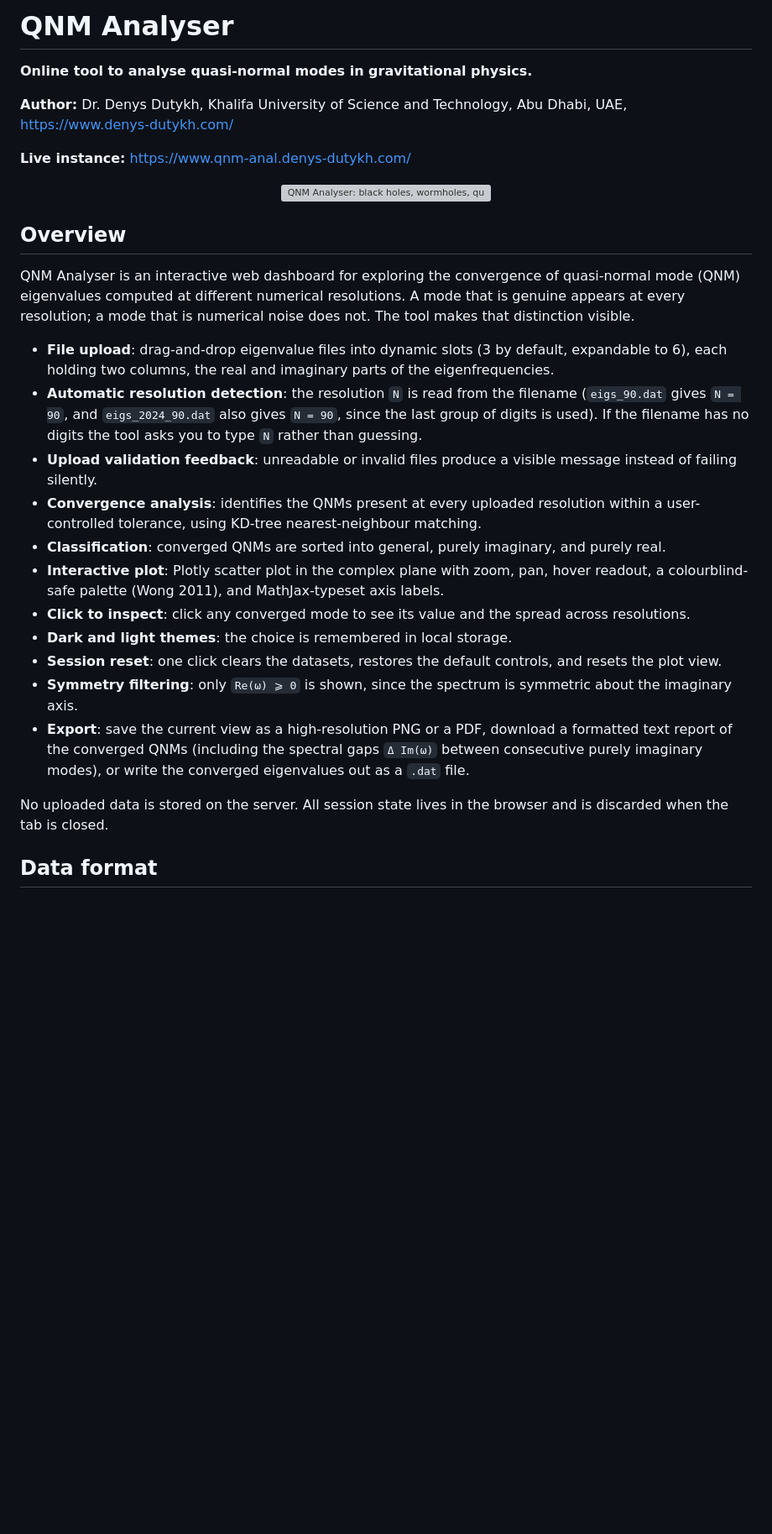
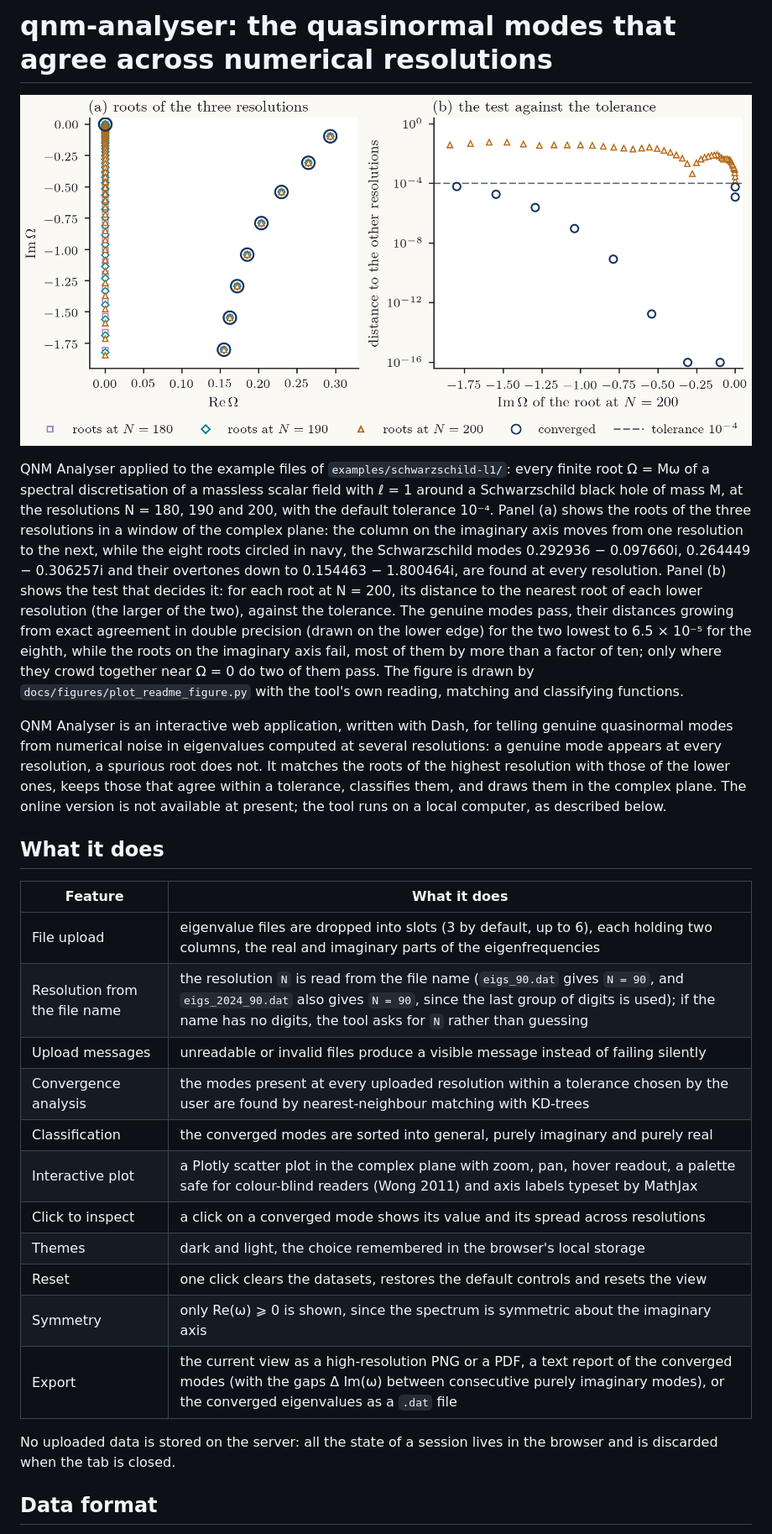
Before and after one commit to dutykh/qnm-analyser, a Markdown page: README.md, the part around one of its changes. Shown at 84% size. GitHub-like rendering; pictures changed too: docs/figures/qnm-analyser-example.png (added); blank space fills up the shorter version; grey boxes are pictures that could not be loaded.

```diff
--- a/README.md
+++ b/README.md
@@ -3,57 +3,31 @@
              Khalifa University of Science and Technology, Abu Dhabi, UAE
              https://www.denys-dutykh.com/ -->
 
-# QNM Analyser
+# qnm-analyser: the quasinormal modes that agree across numerical resolutions
 
-**Online tool to analyse quasi-normal modes in gravitational physics.**
+![The roots of three resolutions of a Schwarzschild spectrum and the modes on which they agree](docs/figures/qnm-analyser-example.png)
 
-**Author:** Dr. Denys Dutykh, Khalifa University of Science and Technology,
-Abu Dhabi, UAE, [https://www.denys-dutykh.com/](https://www.denys-dutykh.com/)
+QNM Analyser applied to the example files of `examples/schwarzschild-l1/`: every finite root Ω = Mω of a spectral discretisation of a massless scalar field with ℓ = 1 around a Schwarzschild black hole of mass M, at the resolutions N = 180, 190 and 200, with the default tolerance 10⁻⁴. Panel (a) shows the roots of the three resolutions in a window of the complex plane: the column on the imaginary axis moves from one resolution to the next, while the eight roots circled in navy, the Schwarzschild modes 0.292936 − 0.097660i, 0.264449 − 0.306257i and their overtones down to 0.154463 − 1.800464i, are found at every resolution. Panel (b) shows the test that decides it: for each root at N = 200, its distance to the nearest root of each lower resolution (the larger of the two), against the tolerance. The genuine modes pass, their distances growing from exact agreement in double precision (drawn on the lower edge) for the two lowest to 6.5 × 10⁻⁵ for the eighth, while the roots on the imaginary axis fail, most of them by more than a factor of ten; only where they crowd together near Ω = 0 do two of them pass. The figure is drawn by `docs/figures/plot_readme_figure.py` with the tool's own reading, matching and classifying functions.
 
-**Live instance:** [https://www.qnm-anal.denys-dutykh.com/](https://www.qnm-anal.denys-dutykh.com/)
+QNM Analyser is an interactive web application, written with Dash, for telling genuine quasinormal modes from numerical noise in eigenvalues computed at several resolutions: a genuine mode appears at every resolution, a spurious root does not. It matches the roots of the highest resolution with those of the lower ones, keeps those that agree within a tolerance, classifies them, and draws them in the complex plane. The online version is not available at present; the tool runs on a local computer, as described below.
 
-<p align="center">
-  <img src="assets/QNM-analyser.webp" alt="QNM Analyser: black holes, wormholes, quasi-normal modes and ringdown spectra" width="700">
-</p>
+## What it does
 
-## Overview
+| Feature | What it does |
+| --- | --- |
+| File upload | eigenvalue files are dropped into slots (3 by default, up to 6), each holding two columns, the real and imaginary parts of the eigenfrequencies |
+| Resolution from the file name | the resolution `N` is read from the file name (`eigs_90.dat` gives `N = 90`, and `eigs_2024_90.dat` also gives `N = 90`, since the last group of digits is used); if the name has no digits, the tool asks for `N` rather than guessing |
+| Upload messages | unreadable or invalid files produce a visible message instead of failing silently |
+| Convergence analysis | the modes present at every uploaded resolution within a tolerance chosen by the user are found by nearest-neighbour matching with KD-trees |
+| Classification | the converged modes are sorted into general, purely imaginary and purely real |
+| Interactive plot | a Plotly scatter plot in the complex plane with zoom, pan, hover readout, a palette safe for colour-blind readers (Wong 2011) and axis labels typeset by MathJax |
+| Click to inspect | a click on a converged mode shows its value and its spread across resolutions |
+| Themes | dark and light, the choice remembered in the browser's local storage |
+| Reset | one click clears the datasets, restores the default controls and resets the view |
+| Symmetry | only Re(ω) ⩾ 0 is shown, since the spectrum is symmetric about the imaginary axis |
+| Export | the current view as a high-resolution PNG or a PDF, a text report of the converged modes (with the gaps Δ Im(ω) between consecutive purely imaginary modes), or the converged eigenvalues as a `.dat` file |
 
-QNM Analyser is an interactive web dashboard for exploring the convergence of
-quasi-normal mode (QNM) eigenvalues computed at different numerical
-resolutions. A mode that is genuine appears at every resolution; a mode that is
-numerical noise does not. The tool makes that distinction visible.
-
-- **File upload**: drag-and-drop eigenvalue files into dynamic slots (3 by
-  default, expandable to 6), each holding two columns, the real and imaginary
-  parts of the eigenfrequencies.
-- **Automatic resolution detection**: the resolution `N` is read from the
-  filename (`eigs_90.dat` gives `N = 90`, and `eigs_2024_90.dat` also gives
-  `N = 90`, since the last group of digits is used). If the filename has no
-  digits the tool asks you to type `N` rather than guessing.
-- **Upload validation feedback**: unreadable or invalid files produce a visible
-  message instead of failing silently.
-- **Convergence analysis**: identifies the QNMs present at every uploaded
-  resolution within a user-controlled tolerance, using KD-tree
-  nearest-neighbour matching.
-- **Classification**: converged QNMs are sorted into general, purely imaginary,
-  and purely real.
-- **Interactive plot**: Plotly scatter plot in the complex plane with zoom, pan,
-  hover readout, a colourblind-safe palette (Wong 2011), and MathJax-typeset
-  axis labels.
-- **Click to inspect**: click any converged mode to see its value and the
-  spread across resolutions.
-- **Dark and light themes**: the choice is remembered in local storage.
-- **Session reset**: one click clears the datasets, restores the default
-  controls, and resets the plot view.
-- **Symmetry filtering**: only `Re(ω) ⩾ 0` is shown, since the spectrum is
-  symmetric about the imaginary axis.
-- **Export**: save the current view as a high-resolution PNG or a PDF, download
-  a formatted text report of the converged QNMs (including the spectral gaps
-  `Δ Im(ω)` between consecutive purely imaginary modes), or write the converged
-  eigenvalues out as a `.dat` file.
-
-No uploaded data is stored on the server. All session state lives in the
-browser and is discarded when the tab is closed.
+No uploaded data is stored on the server: all the state of a session lives in the browser and is discarded when the tab is closed.
 
 ## Data format
 
```
Also changed, not shown: other parts of README.md (+52 -53 lines), 8 other files.
